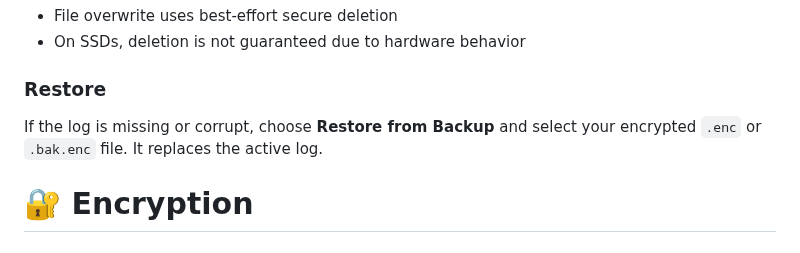
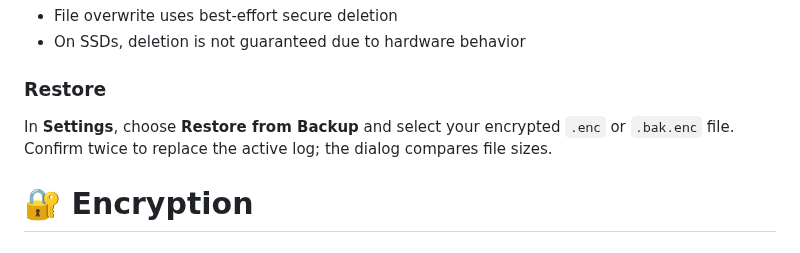
Before and after one commit to johandersson/.LOG-hog, a Markdown page: src/resources/help.md, the part around the change. Drawn GitHub-style.

```diff
--- a/src/resources/help.md
+++ b/src/resources/help.md
@@ -150,7 +150,7 @@ If the app is terminated unexpectedly (e.g., crash, forced quit):
 
 ### Restore
 
-If the log is missing or corrupt, choose **Restore from Backup** and select your encrypted `.enc` or `.bak.enc` file. It replaces the active log.
+In **Settings**, choose **Restore from Backup** and select your encrypted `.enc` or `.bak.enc` file. Confirm twice to replace the active log; the dialog compares file sizes.
 
 # 🔐 Encryption
 
```
